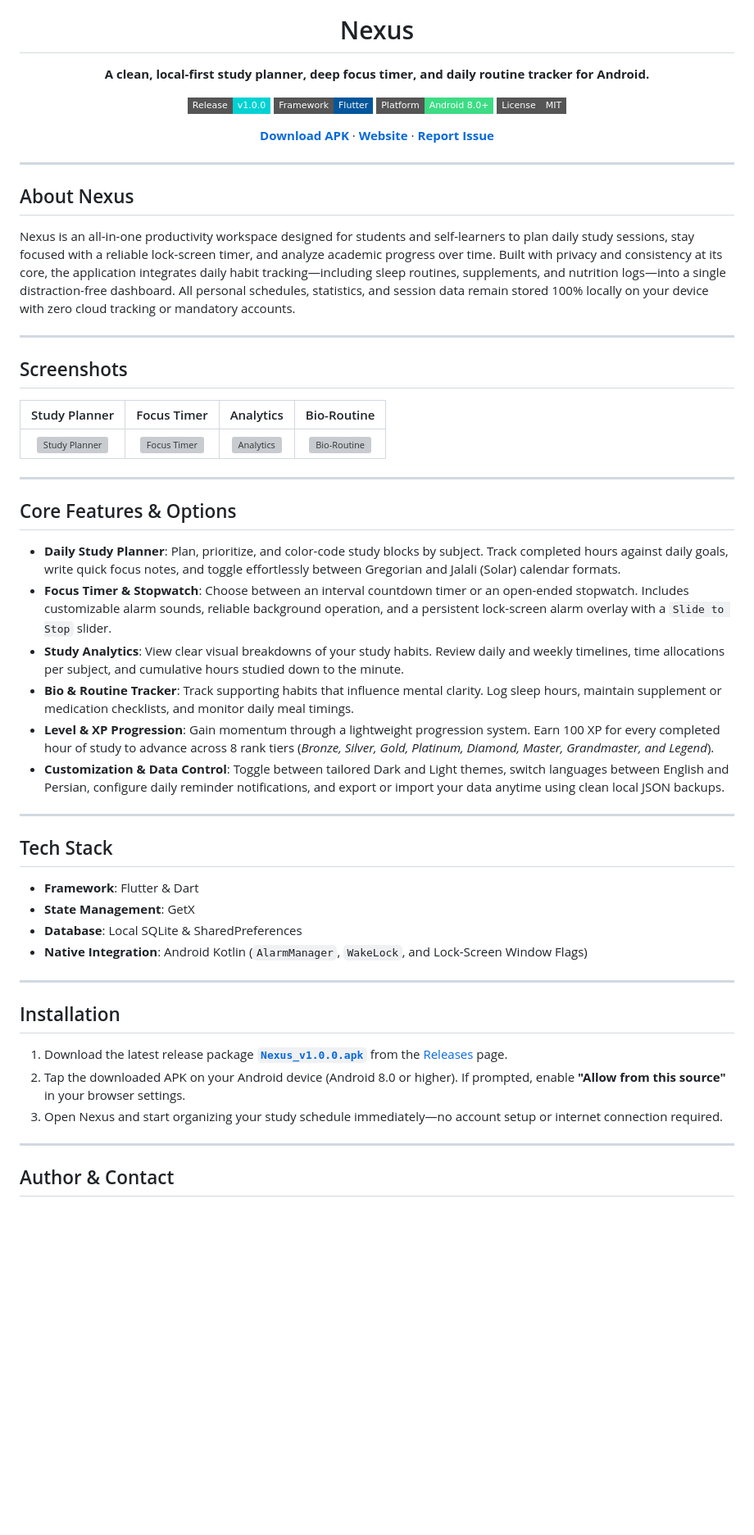
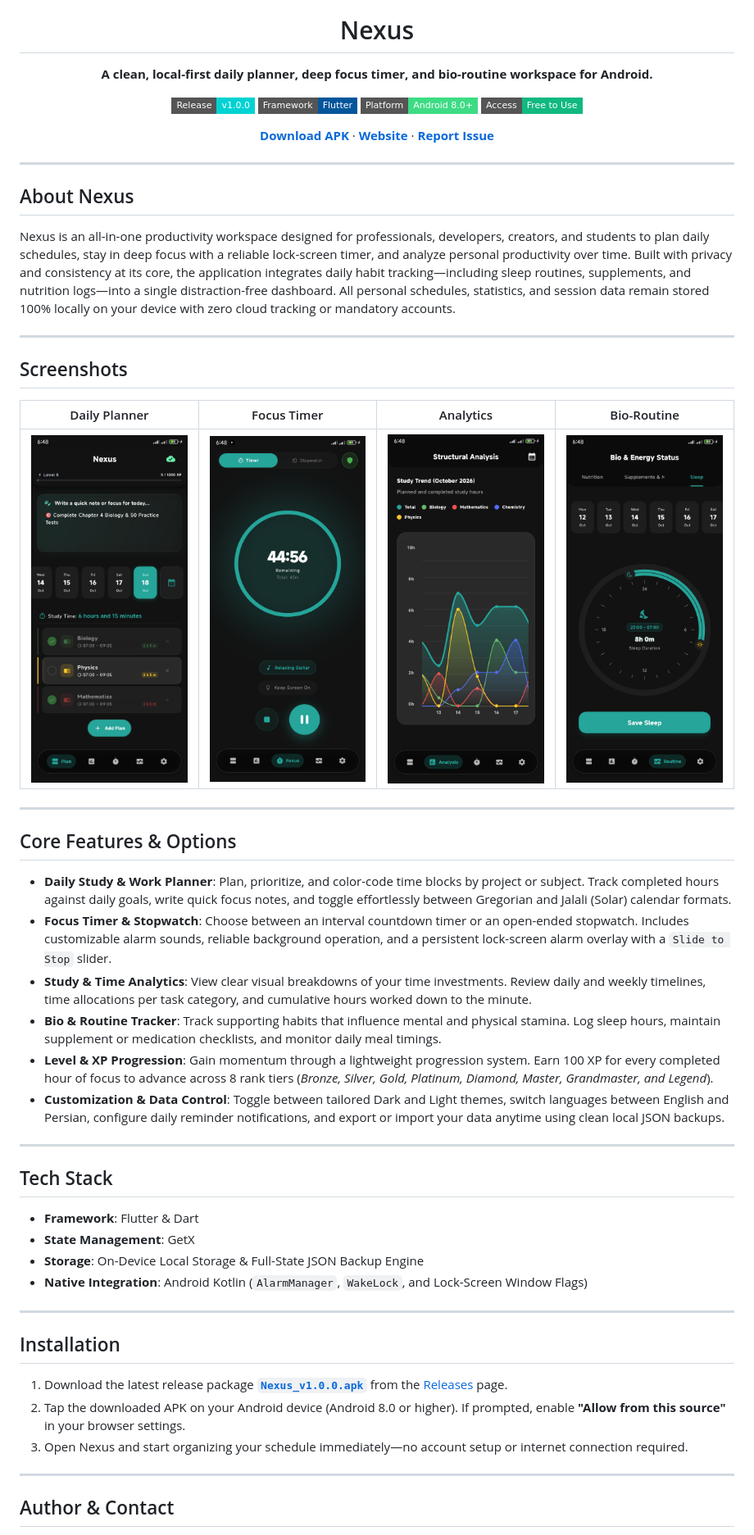
Before and after one commit to rezagh-dev/Nexus, a Markdown page: README.md, the part around one of its changes. Shown at 82% size. GitHub-like rendering; pictures changed too: screenshots/01_planner.jpg (added), screenshots/02_focus.jpg (added), screenshots/03_analytics.jpg (added); badges without logos; blank space fills up the shorter version; grey boxes are pictures that could not be loaded.

```diff
--- a/README.md
+++ b/README.md
@@ -5,14 +5,14 @@
   # Nexus
 
   <p align="center">
-    <strong>A clean, local-first study planner, deep focus timer, and daily routine tracker for Android.</strong>
+    <strong>A clean, local-first daily planner, deep focus timer, and bio-routine workspace for Android.</strong>
   </p>
 
   <p align="center">
     <a href="https://github.com/rezagh-dev/Nexus/releases/latest"><img src="https://img.shields.io/badge/Release-v1.0.0-00D2D3?style=flat-square" alt="Release v1.0.0" /></a>
     <a href="https://flutter.dev"><img src="https://img.shields.io/badge/Framework-Flutter-02569B?style=flat-square" alt="Flutter" /></a>
     <img src="https://img.shields.io/badge/Platform-Android%208.0%2B-3DDC84?style=flat-square" alt="Android 8.0+" />
-    <a href="LICENSE"><img src="https://img.shields.io/badge/License-MIT-gray?style=flat-square" alt="MIT License" /></a>
+    <img src="https://img.shields.io/badge/Access-Free%20to%20Use-10B981?style=flat-square" alt="Free to Use" />
   </p>
 
   <p align="center">
@@ -27,25 +27,25 @@
 
 ## About Nexus
 
-Nexus is an all-in-one productivity workspace designed for students and self-learners to plan daily study sessions, stay focused with a reliable lock-screen timer, and analyze academic progress over time. Built with privacy and consistency at its core, the application integrates daily habit tracking—including sleep routines, supplements, and nutrition logs—into a single distraction-free dashboard. All personal schedules, statistics, and session data remain stored 100% locally on your device with zero cloud tracking or mandatory accounts.
+Nexus is an all-in-one productivity workspace designed for professionals, developers, creators, and students to plan daily schedules, stay in deep focus with a reliable lock-screen timer, and analyze personal productivity over time. Built with privacy and consistency at its core, the application integrates daily habit tracking—including sleep routines, supplements, and nutrition logs—into a single distraction-free dashboard. All personal schedules, statistics, and session data remain stored 100% locally on your device with zero cloud tracking or mandatory accounts.
 
 ---
 
 ## Screenshots
 
-| Study Planner | Focus Timer | Analytics | Bio-Routine |
+| Daily Planner | Focus Timer | Analytics | Bio-Routine |
 | :---: | :---: | :---: | :---: |
-| <img src="docs/screenshots/01_planner.jpg" width="220" alt="Study Planner" /> | <img src="docs/screenshots/02_focus.jpg" width="220" alt="Focus Timer" /> | <img src="docs/screenshots/03_analytics.jpg" width="220" alt="Analytics" /> | <img src="docs/screenshots/04_routine.jpg" width="220" alt="Bio-Routine" /> |
+| <img src="screenshots/01_planner.jpg" width="200" alt="Daily Planner" /> | <img src="screenshots/02_focus.jpg" width="200" alt="Focus Timer" /> | <img src="screenshots/03_analytics.jpg" width="200" alt="Analytics" /> | <img src="screenshots/04_routine.jpg" width="200" alt="Bio-Routine" /> |
 
 ---
 
 ## Core Features & Options
 
-* **Daily Study Planner**: Plan, prioritize, and color-code study blocks by subject. Track completed hours against daily goals, write quick focus notes, and toggle effortlessly between Gregorian and Jalali (Solar) calendar formats.
+* **Daily Study & Work Planner**: Plan, prioritize, and color-code time blocks by project or subject. Track completed hours against daily goals, write quick focus notes, and toggle effortlessly between Gregorian and Jalali (Solar) calendar formats.
 * **Focus Timer & Stopwatch**: Choose between an interval countdown timer or an open-ended stopwatch. Includes customizable alarm sounds, reliable background operation, and a persistent lock-screen alarm overlay with a `Slide to Stop` slider.
-* **Study Analytics**: View clear visual breakdowns of your study habits. Review daily and weekly timelines, time allocations per subject, and cumulative hours studied down to the minute.
-* **Bio & Routine Tracker**: Track supporting habits that influence mental clarity. Log sleep hours, maintain supplement or medication checklists, and monitor daily meal timings.
-* **Level & XP Progression**: Gain momentum through a lightweight progression system. Earn 100 XP for every completed hour of study to advance across 8 rank tiers (*Bronze, Silver, Gold, Platinum, Diamond, Master, Grandmaster, and Legend*).
+* **Study & Time Analytics**: View clear visual breakdowns of your time investments. Review daily and weekly timelines, time allocations per task category, and cumulative hours worked down to the minute.
+* **Bio & Routine Tracker**: Track supporting habits that influence mental and physical stamina. Log sleep hours, maintain supplement or medication checklists, and monitor daily meal timings.
+* **Level & XP Progression**: Gain momentum through a lightweight progression system. Earn 100 XP for every completed hour of focus to advance across 8 rank tiers (*Bronze, Silver, Gold, Platinum, Diamond, Master, Grandmaster, and Legend*).
 * **Customization & Data Control**: Toggle between tailored Dark and Light themes, switch languages between English and Persian, configure daily reminder notifications, and export or import your data anytime using clean local JSON backups.
 
 ---
@@ -54,7 +54,7 @@ Nexus is an all-in-one productivity workspace designed for students and self-lea
 
 * **Framework**: Flutter & Dart
 * **State Management**: GetX
-* **Database**: Local SQLite & SharedPreferences
+* **Storage**: On-Device Local Storage & Full-State JSON Backup Engine
 * **Native Integration**: Android Kotlin (`AlarmManager`, `WakeLock`, and Lock-Screen Window Flags)
 
 ---
@@ -63,7 +63,7 @@ Nexus is an all-in-one productivity workspace designed for students and self-lea
 
 1. Download the latest release package [**`Nexus_v1.0.0.apk`**](https://github.com/rezagh-dev/Nexus/releases/latest/download/Nexus_v1.0.0.apk) from the [Releases](https://github.com/rezagh-dev/Nexus/releases) page.
 2. Tap the downloaded APK on your Android device (Android 8.0 or higher). If prompted, enable **"Allow from this source"** in your browser settings.
-3. Open Nexus and start organizing your study schedule immediately—no account setup or internet connection required.
+3. Open Nexus and start organizing your schedule immediately—no account setup or internet connection required.
 
 ---
 
```
Also changed, not shown: other parts of README.md (+0 -6 lines), 1 other file.
